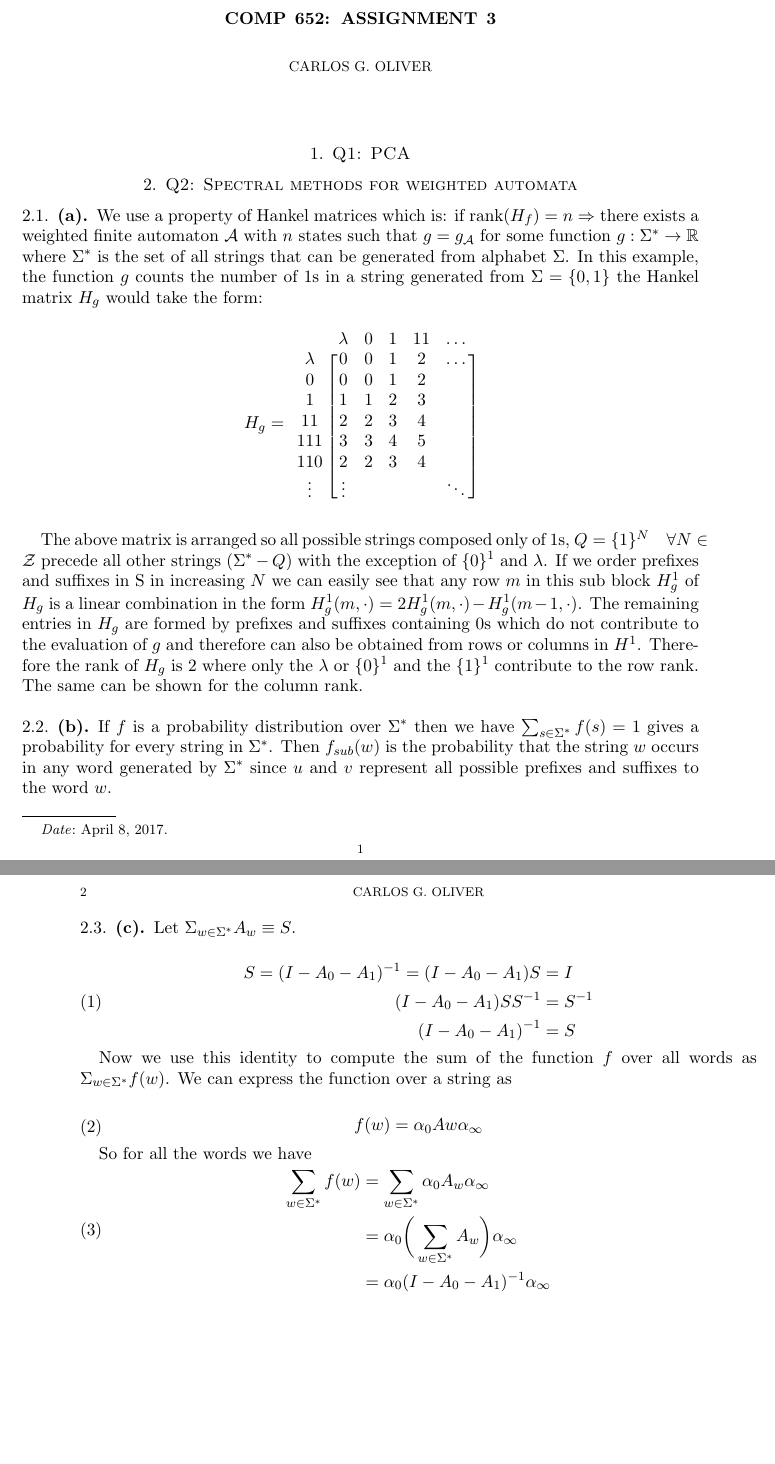
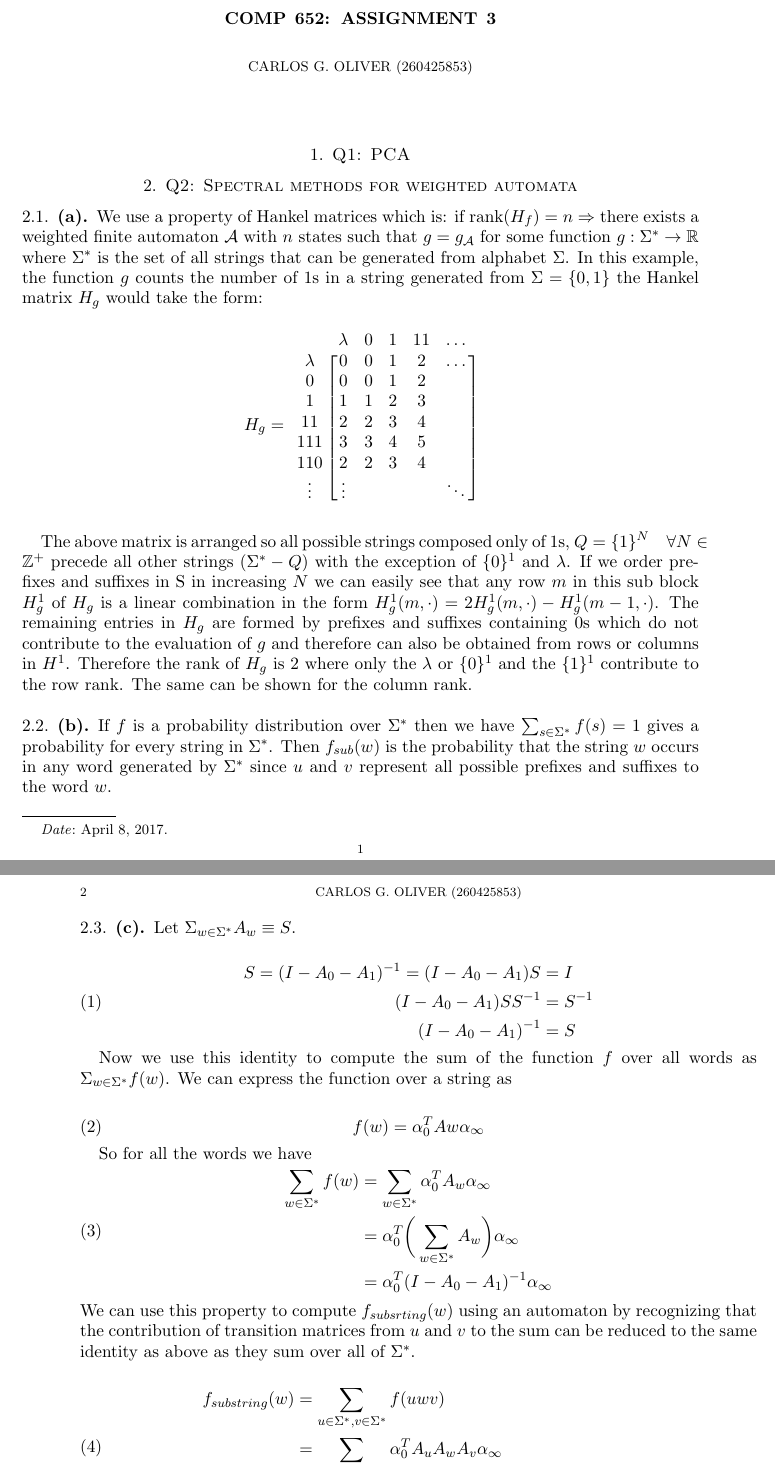
Before and after one commit to cgoliver/COMP_652, a LaTeX paper (A3/Tex/a3_cgo.tex): two parts of pages 1 and 2 of 2, joined at a grey line, cut so that both start at the same text, the shorter picture padded with empty space. Compiled offline with pdfLaTeX.

Commit message:
q2 c done

```diff
--- a/A3/Tex/a3_cgo.tex
+++ b/A3/Tex/a3_cgo.tex
@@ -16,7 +16,7 @@
 \usepackage{blkarray}
 
 \title{Comp 652: Assignment 3}
-\author{Carlos G. Oliver}
+\author{Carlos G. Oliver (260425853)}
 \date{\today}                                           % Activate to display a given date or no date
 
 \begin{document}
@@ -48,7 +48,7 @@ H_g = \begin{blockarray}{cccccc}
 \label{mat:h_1}
  \]
 
-The above matrix is arranged so all possible strings composed only of $1$s, $Q = \{1\}^N \quad \forall N \in \mathcal{Z}$ precede all other strings ($\Sigma^{*} - Q$) with the exception of $\{0\}^1$ and $\lambda$. If we order prefixes and suffixes in S in increasing $N$ we can easily see that any row $m$ in this sub block $H^{1}_g$ of $H_g$ is a linear combination in the form $H^{1}_g(m, \cdot) = 2H^{1}_g(m, \cdot) - H^{1}_g(m-1, \cdot)$. The remaining entries in $H_g$ are formed by prefixes and suffixes containing $0$s which do not contribute to the evaluation of $g$ and therefore can also be obtained from rows or columns in $H^{1}$. Therefore the rank of $H_g$ is 2 where only the $\lambda$ or $\{0\}^1$ and the $\{1\}^1$ contribute to the row rank. The same can be shown for the column rank.
+The above matrix is arranged so all possible strings composed only of $1$s, $Q = \{1\}^N \quad \forall N \in \mathbb{Z^+}$ precede all other strings ($\Sigma^{*} - Q$) with the exception of $\{0\}^1$ and $\lambda$. If we order prefixes and suffixes in S in increasing $N$ we can easily see that any row $m$ in this sub block $H^{1}_g$ of $H_g$ is a linear combination in the form $H^{1}_g(m, \cdot) = 2H^{1}_g(m, \cdot) - H^{1}_g(m-1, \cdot)$. The remaining entries in $H_g$ are formed by prefixes and suffixes containing $0$s which do not contribute to the evaluation of $g$ and therefore can also be obtained from rows or columns in $H^{1}$. Therefore the rank of $H_g$ is 2 where only the $\lambda$ or $\{0\}^1$ and the $\{1\}^1$ contribute to the row rank. The same can be shown for the column rank.
 
 \subsection{(b)}
 
@@ -70,17 +70,27 @@ Now we use this identity to compute the sum of the function $f$ over all words a
 
 \begin{equation}
 \begin{aligned}
-f(w) = \alpha_0 Aw \alpha_{\infty}
+f(w) = \alpha_0^T Aw \alpha_{\infty}
 \end{aligned}
 \end{equation}
 
 So for all the words we have
 \begin{equation}
 \begin{aligned}
-\sum_{w \in \Sigma^*} f(w) &= \sum_{w \in \Sigma^*} \alpha_0 A_w \alpha_{\infty} \\
-					 &= \alpha_0 \bigg( \sum_{w \in \Sigma^*}  A_w  \bigg) \alpha_{\infty} \\
-					 &= \alpha_0 (I - A_0 - A_1)^{-1} \alpha_{\infty}
+\sum_{w \in \Sigma^*} f(w) &= \sum_{w \in \Sigma^*} \alpha_0^T A_w \alpha_{\infty} \\
+					 &= \alpha_0^T \bigg( \sum_{w \in \Sigma^*}  A_w  \bigg) \alpha_{\infty} \\
+					 &= \alpha_0^T (I - A_0 - A_1)^{-1} \alpha_{\infty}
+\end{aligned}
+\end{equation}
+We can use this property to compute $f_{subsrting}(w)$ using an automaton by recognizing that the contribution of transition matrices from $u$ and $v$ to the sum can be reduced to the same identity as above as they sum over all of $\Sigma^*$.
+
+\begin{equation}
+\begin{aligned}
+f_{substring} (w)  &= \sum_{u \in \Sigma^*, v \in \Sigma^*} f(uwv) \\
+			 &=  \sum_{u \in \Sigma^*, v \in \Sigma^*} \alpha_0^T A_u A_w A_v \alpha_{\infty} \\
+			 &=   \alpha_0^T (I - A_0 - A_1)^{-1}  A_w (I - A_0 - A_1)^{-1}  \alpha_{\infty}
 \end{aligned}
 \end{equation}
 
+\subsection{(d)}
 \end{document}
```
Also changed, not shown: A3/Tex/a3_cgo.pdf, 3 other files.
